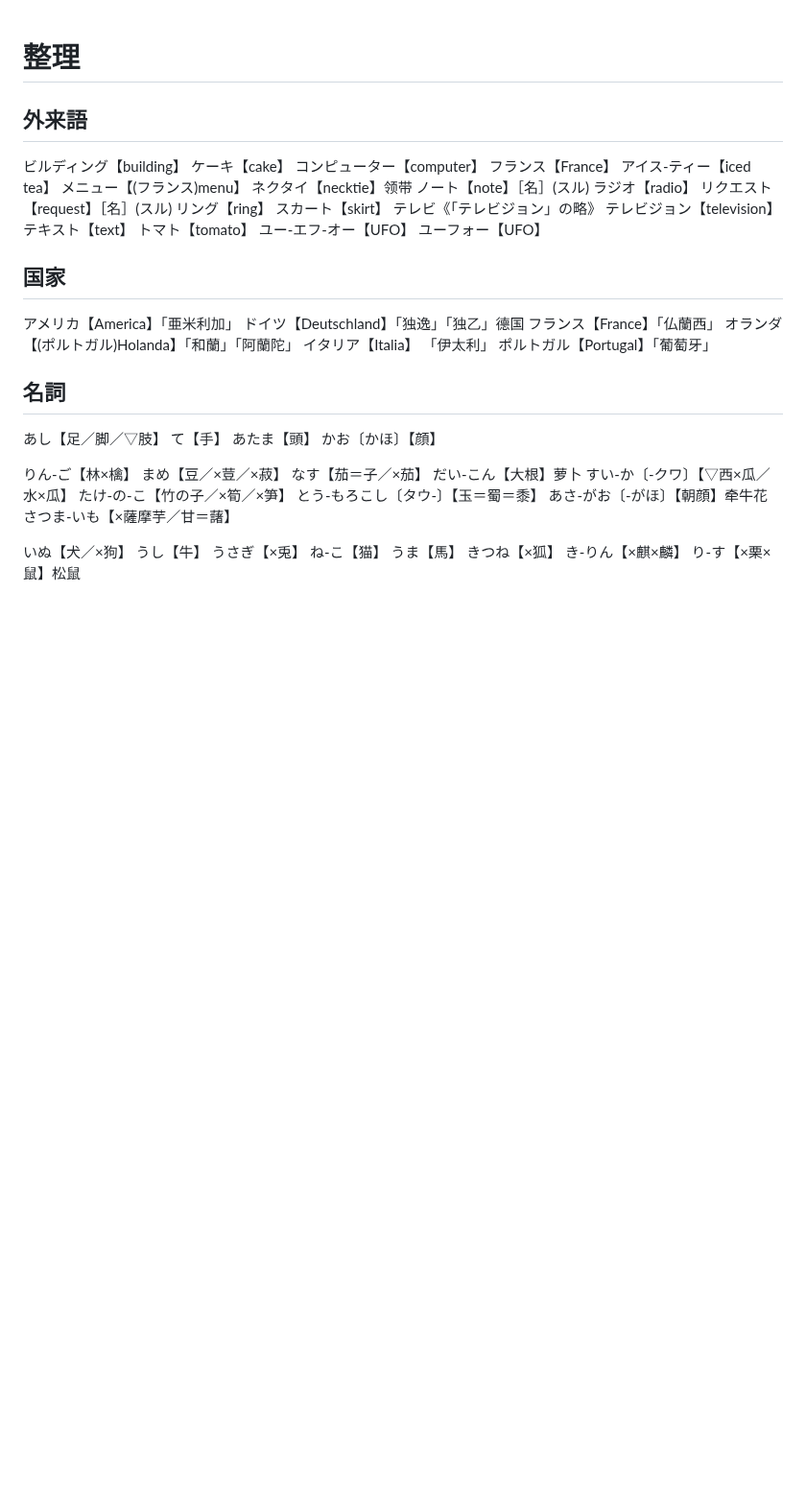
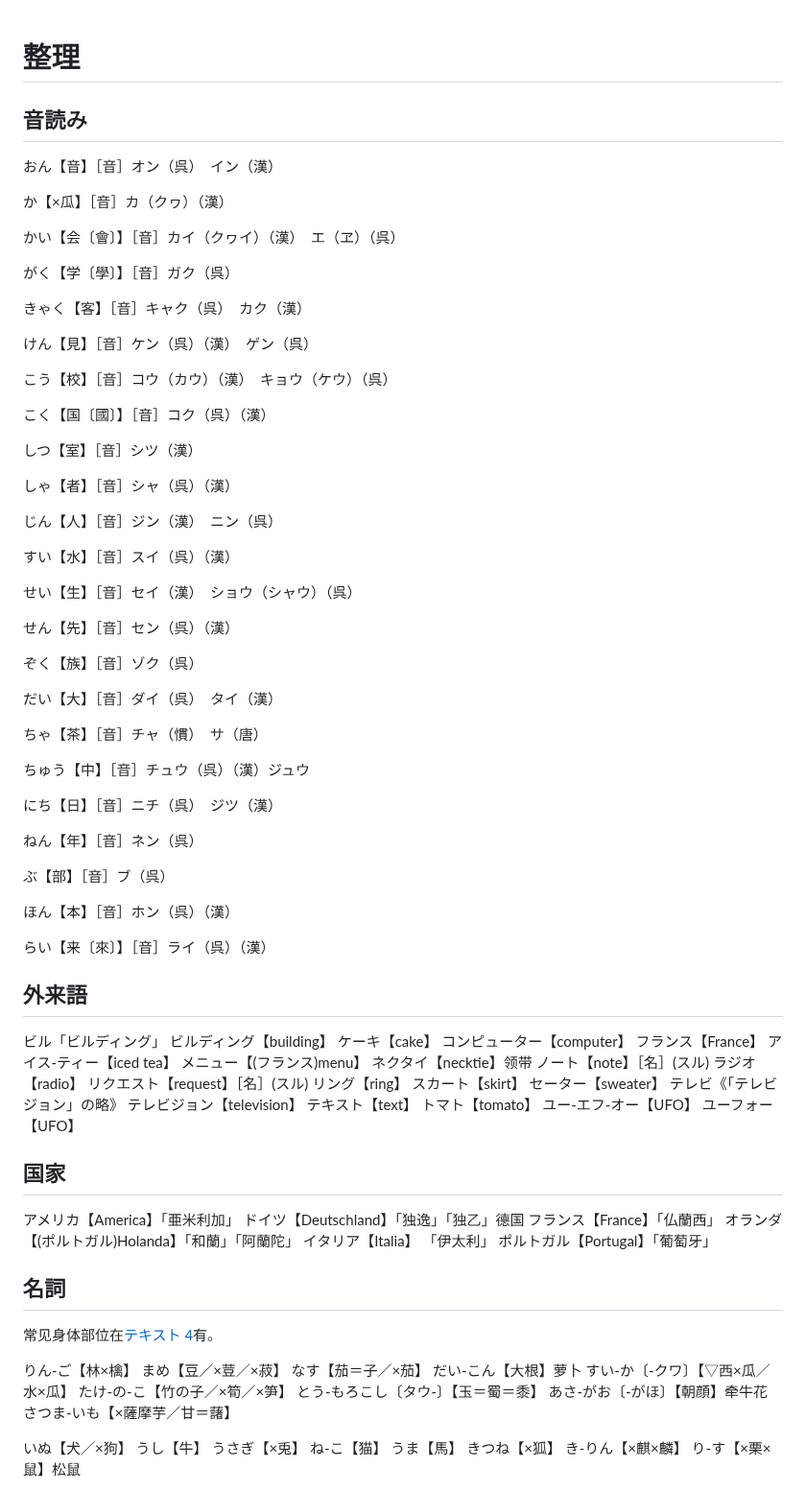
Before and after one commit to sunboyallen/sunboyallen, a Markdown page: 日本語.md, the part around one of its changes. Shown at 96% size. Rendered like a GitHub page; blank space fills up the shorter version.

```diff
--- a/日本語.md
+++ b/日本語.md
@@ -1,6 +1,55 @@
 # 整理
 
+## 音読み
+
+おん【音】［音］オン（呉）　イン（漢）
+
+か【×瓜】［音］カ（クヮ）（漢）
+
+かい【会〔會〕】［音］カイ（クヮイ）（漢）　エ（ヱ）（呉）
+
+がく【学〔學〕】［音］ガク（呉）
+
+きゃく【客】［音］キャク（呉）　カク（漢）
+
+けん【見】［音］ケン（呉）（漢）　ゲン（呉）
+
+こう【校】［音］コウ（カウ）（漢）　キョウ（ケウ）（呉）
+
+こく【国〔國〕】［音］コク（呉）（漢）
+
+しつ【室】［音］シツ（漢）
+
+しゃ【者】［音］シャ（呉）（漢）
+
+じん【人】［音］ジン（漢）　ニン（呉）
+
+すい【水】［音］スイ（呉）（漢）
+
+せい【生】［音］セイ（漢）　ショウ（シャウ）（呉）
+
+せん【先】［音］セン（呉）（漢）
+
+ぞく【族】［音］ゾク（呉）
+
+だい【大】［音］ダイ（呉）　タイ（漢）
+
+ちゃ【茶】［音］チャ（慣）　サ（唐）
+
+ちゅう【中】［音］チュウ（呉）（漢）ジュウ
+
+にち【日】［音］ニチ（呉）　ジツ（漢）
+
+ねん【年】［音］ネン（呉）
+
+ぶ【部】［音］ブ（呉）
+
+ほん【本】［音］ホン（呉）（漢）
+
+らい【来〔來〕】［音］ライ（呉）（漢）
+
 ## 外来語
+ビル「ビルディング」
 ビルディング【building】
 ケーキ【cake】
 コンピューター【computer】
@@ -13,6 +62,7 @@
 リクエスト【request】［名］(スル)
 リング【ring】
 スカート【skirt】
+セーター【sweater】
 テレビ《「テレビジョン」の略》
 テレビジョン【television】
 テキスト【text】
@@ -32,10 +82,7 @@
 
 ## 名詞
 
-あし【足／脚／▽肢】
-て【手】
-あたま【頭】
-かお〔かほ〕【顔】
+常见身体部位在[テキスト 4](#4)有。
 
 りん‐ご【林×檎】
 まめ【豆／×荳／×菽】
```
Also changed, not shown: other parts of 日本語.md (+116 -6 lines), url.md (+8 -0 lines).
